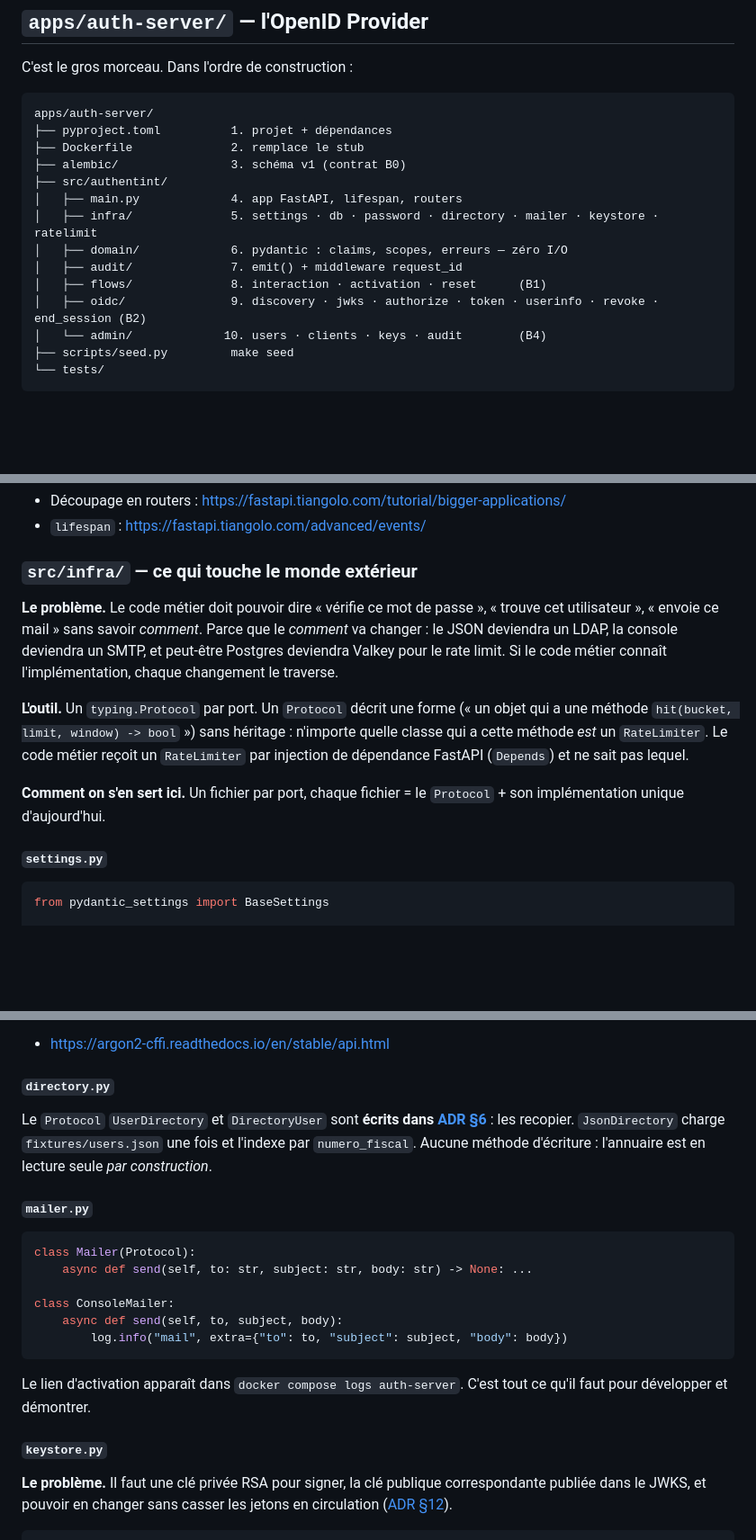
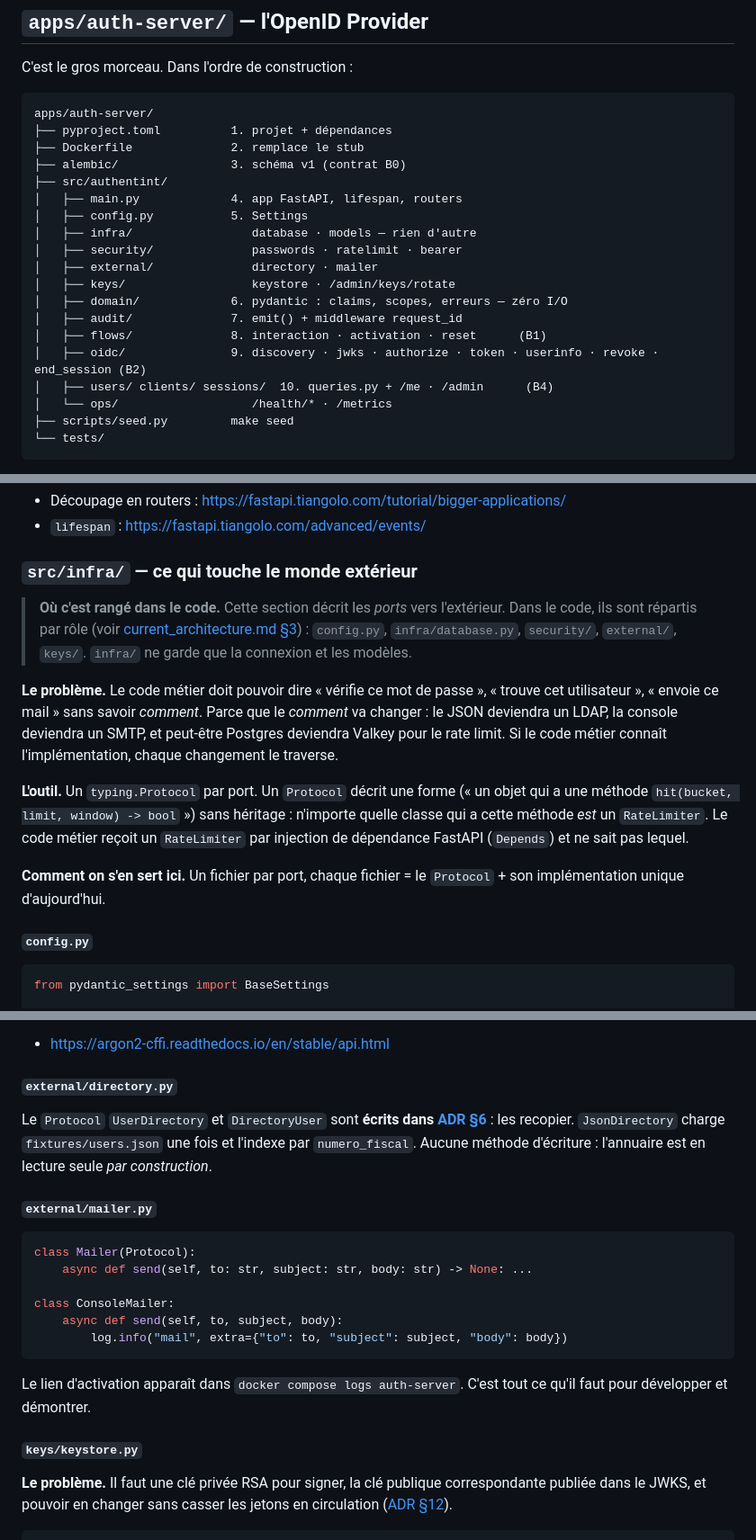
Before and after one commit to Miniquoinquoin/Authent-INT, a Markdown page: docs/learning-plan.md, 3 parts joined by grey strips. Shown at 90% size. Rendered like a GitHub page; blank space fills up the shorter version.

````diff
--- a/docs/learning-plan.md
+++ b/docs/learning-plan.md
@@ -318,12 +318,17 @@ apps/auth-server/
 ├── alembic/                3. schéma v1 (contrat B0)
 ├── src/authentint/
 │   ├── main.py             4. app FastAPI, lifespan, routers
-│   ├── infra/              5. settings · db · password · directory · mailer · keystore · ratelimit
+│   ├── config.py           5. Settings
+│   ├── infra/                 database · models — rien d'autre
+│   ├── security/              passwords · ratelimit · bearer
+│   ├── external/              directory · mailer
+│   ├── keys/                  keystore · /admin/keys/rotate
 │   ├── domain/             6. pydantic : claims, scopes, erreurs — zéro I/O
 │   ├── audit/              7. emit() + middleware request_id
 │   ├── flows/              8. interaction · activation · reset      (B1)
 │   ├── oidc/               9. discovery · jwks · authorize · token · userinfo · revoke · end_session (B2)
-│   └── admin/             10. users · clients · keys · audit        (B4)
+│   ├── users/ clients/ sessions/  10. queries.py + /me · /admin      (B4)
+│   └── ops/                   /health/* · /metrics
 ├── scripts/seed.py         make seed
 └── tests/
 ```
@@ -511,6 +516,12 @@ chose est au mauvais endroit.
 
 ### `src/infra/` — ce qui touche le monde extérieur
 
+> **Où c'est rangé dans le code.** Cette section décrit les *ports* vers
+> l'extérieur. Dans le code, ils sont répartis par rôle (voir
+> [current_architecture.md §3](current_architecture.md#3-qui-a-le-droit-dimporter-qui)) :
+> `config.py`, `infra/database.py`, `security/`, `external/`, `keys/`.
+> `infra/` ne garde que la connexion et les modèles.
+
 **Le problème.** Le code métier doit pouvoir dire « vérifie ce mot de passe »,
 « trouve cet utilisateur », « envoie ce mail » sans savoir *comment*. Parce que
 le *comment* va changer : le JSON deviendra un LDAP, la console deviendra un
@@ -526,7 +537,7 @@ Le code métier reçoit un `RateLimiter` par injection de dépendance FastAPI
 **Comment on s'en sert ici.** Un fichier par port, chaque fichier = le
 `Protocol` + son implémentation unique d'aujourd'hui.
 
-#### `settings.py`
+#### `config.py`
 
 ```python
 from pydantic_settings import BaseSettings
@@ -606,7 +617,7 @@ thread, seule celle-ci attend ([M4](#m4--python-async-fastapi-pydantic)).
 
 - <https://argon2-cffi.readthedocs.io/en/stable/api.html>
 
-#### `directory.py`
+#### `external/directory.py`
 
 Le `Protocol` `UserDirectory` et `DirectoryUser` sont **écrits dans
 [ADR §6](adr/0002-stack-simplifiee.md#le-port-reste-le-même)** : les recopier.
@@ -614,7 +625,7 @@ Le `Protocol` `UserDirectory` et `DirectoryUser` sont **écrits dans
 `numero_fiscal`. Aucune méthode d'écriture : l'annuaire est en lecture seule
 *par construction*.
 
-#### `mailer.py`
+#### `external/mailer.py`
 
 ```python
 class Mailer(Protocol):
@@ -628,7 +639,7 @@ class ConsoleMailer:
 Le lien d'activation apparaît dans `docker compose logs auth-server`. C'est
 tout ce qu'il faut pour développer et démontrer.
 
-#### `keystore.py`
+#### `keys/keystore.py`
 
 **Le problème.** Il faut une clé privée RSA pour signer, la clé publique
 correspondante publiée dans le JWKS, et pouvoir en changer sans casser les
````
Also changed, not shown: other parts of docs/learning-plan.md (+9 -6 lines), docs/B0_plan.md (deleted, +0 -120 lines).
